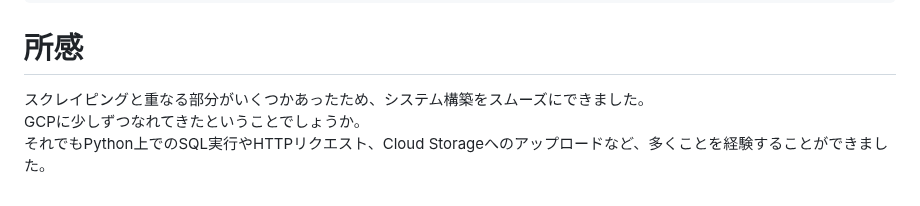
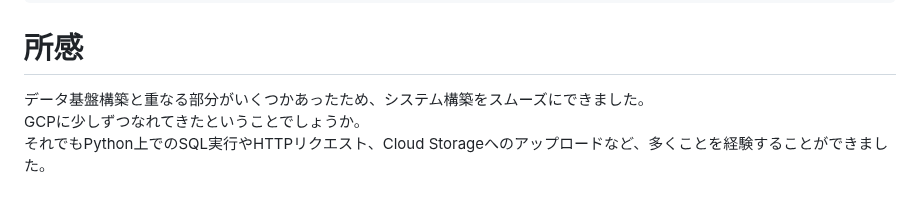
Before and after one commit to Yusuke-Hi/self-learning, a Markdown page: web_app_system/Modeling/README.md, the part around the change. GitHub-like rendering.

```diff
--- a/web_app_system/Modeling/README.md
+++ b/web_app_system/Modeling/README.md
@@ -166,6 +166,6 @@ Cloud Functionsにリクエストを送信するCloud Schedulerの設定につ
         return 'Model training and upload completed.'
 
 # 所感
-スクレイピングと重なる部分がいくつかあったため、システム構築をスムーズにできました。\
+データ基盤構築と重なる部分がいくつかあったため、システム構築をスムーズにできました。\
 GCPに少しずつなれてきたということでしょうか。\
 それでもPython上でのSQL実行やHTTPリクエスト、Cloud Storageへのアップロードなど、多くことを経験することができました。
```
